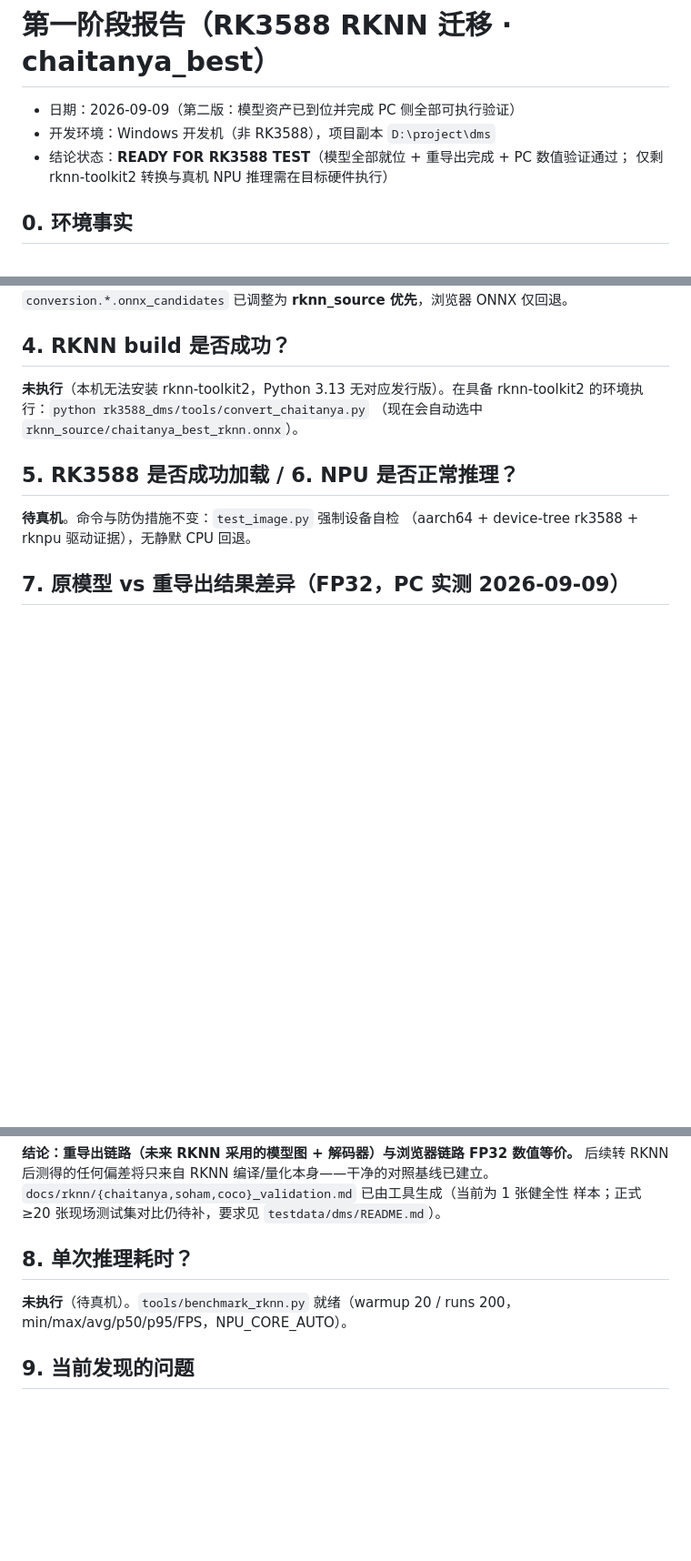
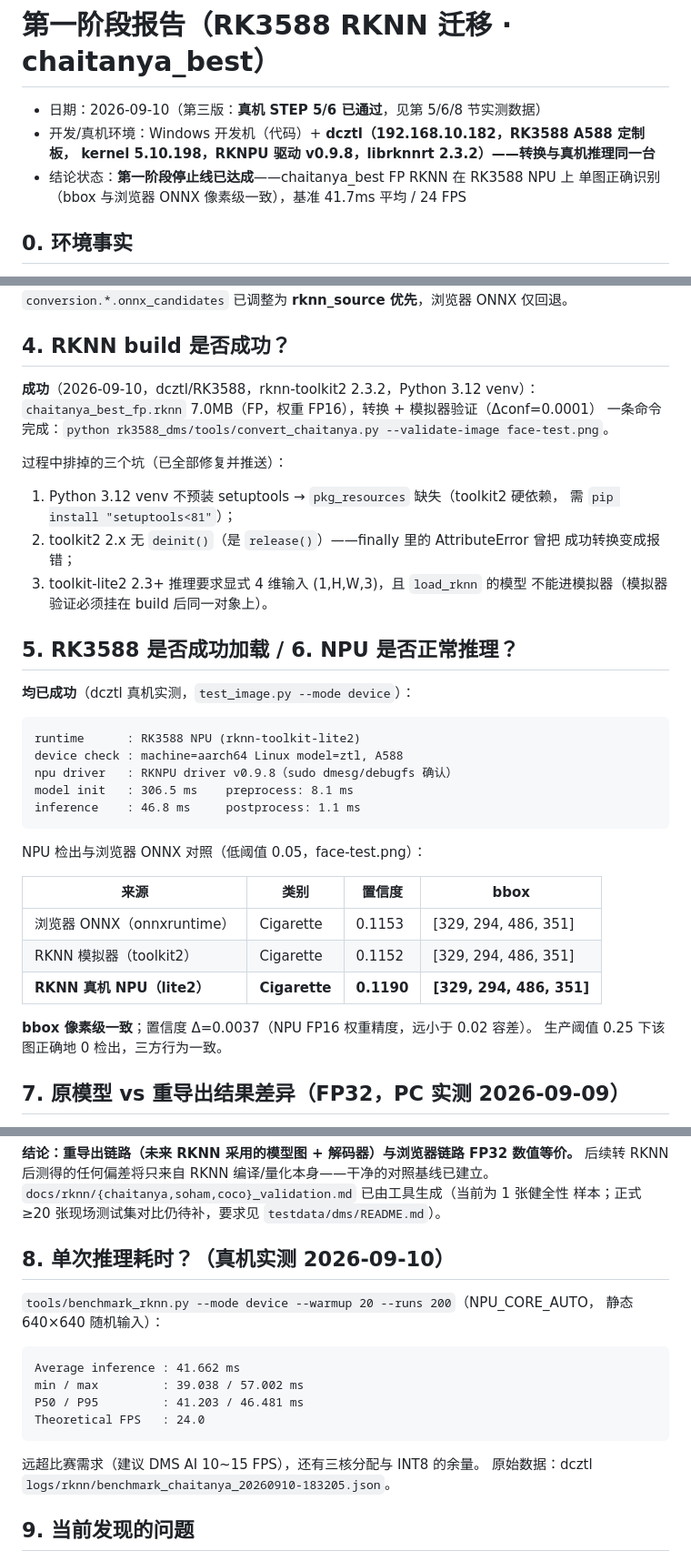
Before and after one commit to egdw/rk3588-dms, a Markdown page: docs/rknn/phase1_report.md, 3 parts joined by grey strips. Shown at 91% size. GitHub-like rendering; blank space fills up the shorter version.

Commit message:
docs: phase1_report 更新为真机 STEP 5/6 通过（NPU 46.8ms 单图, 41.7ms 均值/24FPS）

````diff
--- a/docs/rknn/phase1_report.md
+++ b/docs/rknn/phase1_report.md
@@ -1,9 +1,10 @@
 # 第一阶段报告（RK3588 RKNN 迁移 · chaitanya_best）
 
-- 日期：2026-09-09（第二版：模型资产已到位并完成 PC 侧全部可执行验证）
-- 开发环境：Windows 开发机（非 RK3588），项目副本 `D:\project\dms`
-- 结论状态：**READY FOR RK3588 TEST**（模型全部就位 + 重导出完成 + PC 数值验证通过；
-  仅剩 rknn-toolkit2 转换与真机 NPU 推理需在目标硬件执行）
+- 日期：2026-09-10（第三版：**真机 STEP 5/6 已通过**，见第 5/6/8 节实测数据）
+- 开发/真机环境：Windows 开发机（代码）+ **dcztl（192.168.10.182，RK3588 A588 定制板，
+  kernel 5.10.198，RKNPU 驱动 v0.9.8，librknnrt 2.3.2）——转换与真机推理同一台**
+- 结论状态：**第一阶段停止线已达成**——chaitanya_best FP RKNN 在 RK3588 NPU 上
+  单图正确识别（bbox 与浏览器 ONNX 像素级一致），基准 41.7ms 平均 / 24 FPS
 
 ## 0. 环境事实
 
@@ -59,14 +60,40 @@ config `conversion.*.onnx_candidates` 已调整为 **rknn_source 优先**，浏
 
 ## 4. RKNN build 是否成功？
 
-**未执行**（本机无法安装 rknn-toolkit2，Python 3.13 无对应发行版）。在具备
-rknn-toolkit2 的环境执行：`python rk3588_dms/tools/convert_chaitanya.py`
-（现在会自动选中 `rknn_source/chaitanya_best_rknn.onnx`）。
+**成功**（2026-09-10，dcztl/RK3588，rknn-toolkit2 2.3.2，Python 3.12 venv）：
+`chaitanya_best_fp.rknn` 7.0MB（FP，权重 FP16），转换 + 模拟器验证（Δconf=0.0001）
+一条命令完成：`python rk3588_dms/tools/convert_chaitanya.py --validate-image face-test.png`。
+
+过程中排掉的三个坑（已全部修复并推送）：
+1. Python 3.12 venv 不预装 setuptools → `pkg_resources` 缺失（toolkit2 硬依赖，
+   需 `pip install "setuptools<81"`）；
+2. toolkit2 2.x 无 `deinit()`（是 `release()`）——finally 里的 AttributeError 曾把
+   成功转换变成报错；
+3. toolkit-lite2 2.3+ 推理要求显式 4 维输入 (1,H,W,3)，且 `load_rknn` 的模型
+   不能进模拟器（模拟器验证必须挂在 build 后同一对象上）。
 
 ## 5. RK3588 是否成功加载 / 6. NPU 是否正常推理？
 
-**待真机**。命令与防伪措施不变：`test_image.py` 强制设备自检
-（aarch64 + device-tree rk3588 + rknpu 驱动证据），无静默 CPU 回退。
+**均已成功**（dcztl 真机实测，`test_image.py --mode device`）：
+
+```text
+runtime      : RK3588 NPU (rknn-toolkit-lite2)
+device check : machine=aarch64 Linux model=ztl, A588
+npu driver   : RKNPU driver v0.9.8（sudo dmesg/debugfs 确认）
+model init   : 306.5 ms    preprocess: 8.1 ms
+inference    : 46.8 ms     postprocess: 1.1 ms
+```
+
+NPU 检出与浏览器 ONNX 对照（低阈值 0.05，face-test.png）：
+
+| 来源 | 类别 | 置信度 | bbox |
+| ---- | ---- | ---- | ---- |
+| 浏览器 ONNX（onnxruntime） | Cigarette | 0.1153 | [329, 294, 486, 351] |
+| RKNN 模拟器（toolkit2） | Cigarette | 0.1152 | [329, 294, 486, 351] |
+| **RKNN 真机 NPU（lite2）** | **Cigarette** | **0.1190** | **[329, 294, 486, 351]** |
+
+**bbox 像素级一致**；置信度 Δ=0.0037（NPU FP16 权重精度，远小于 0.02 容差）。
+生产阈值 0.25 下该图正确地 0 检出，三方行为一致。
 
 ## 7. 原模型 vs 重导出结果差异（FP32，PC 实测 2026-09-09）
 
@@ -84,10 +111,20 @@ letterbox + 三分支解码路径**）对比浏览器标准 ONNX（同预处理
 `docs/rknn/{chaitanya,soham,coco}_validation.md` 已由工具生成（当前为 1 张健全性
 样本；正式 ≥20 张现场测试集对比仍待补，要求见 `testdata/dms/README.md`）。
 
-## 8. 单次推理耗时？
+## 8. 单次推理耗时？（真机实测 2026-09-10）
 
-**未执行**（待真机）。`tools/benchmark_rknn.py` 就绪（warmup 20 / runs 200，
-min/max/avg/p50/p95/FPS，NPU_CORE_AUTO）。
+`tools/benchmark_rknn.py --mode device --warmup 20 --runs 200`（NPU_CORE_AUTO，
+静态 640×640 随机输入）：
+
+```text
+Average inference : 41.662 ms
+min / max         : 39.038 / 57.002 ms
+P50 / P95         : 41.203 / 46.481 ms
+Theoretical FPS   : 24.0
+```
+
+远超比赛需求（建议 DMS AI 10~15 FPS），还有三核分配与 INT8 的余量。
+原始数据：dcztl `logs/rknn/benchmark_chaitanya_20260910-183205.json`。
 
 ## 9. 当前发现的问题
 
````
Also changed, not shown: fly.md (+1 -0 lines).
